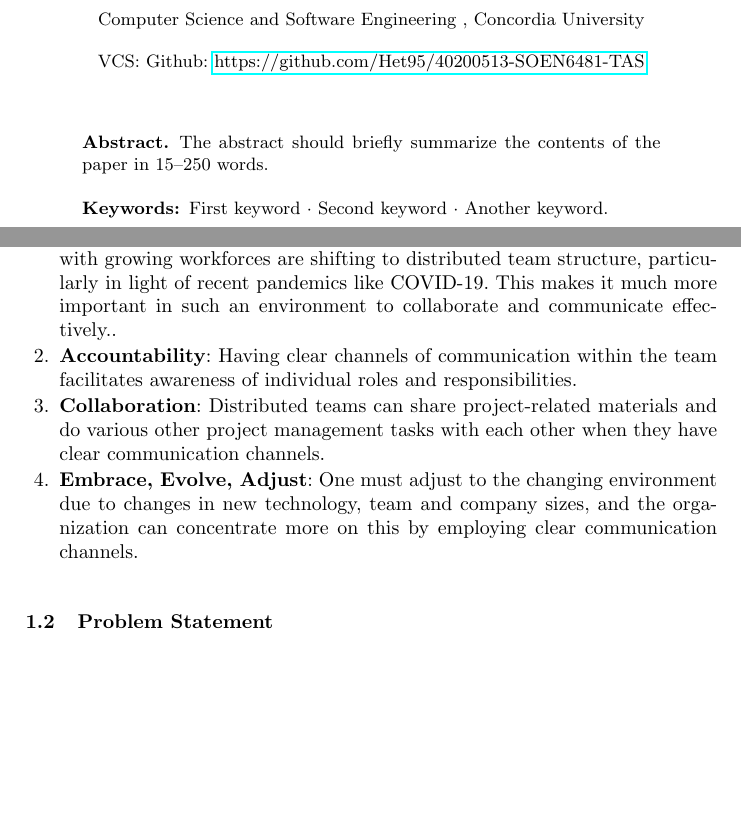
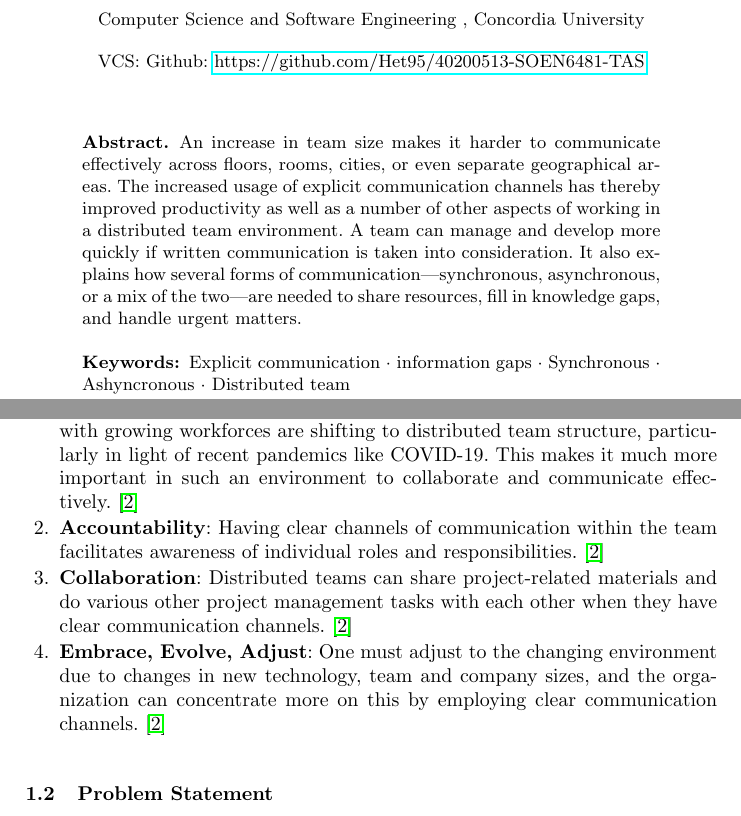
Before and after one commit to Het95/40200513-SOEN6481-TAS, a LaTeX paper (40200513Report.tex): two parts of pages 1 and 3 of 8, joined at a grey line, cut so that both start at the same text, the shorter picture padded with empty space. Compiled offline with pdfLaTeX.

Commit message:
Added Abstract and updated references

```diff
--- a/40200513Report.tex
+++ b/40200513Report.tex
@@ -38,10 +38,9 @@ Communication Channels}
 %
 
 \begin{abstract}
-    The abstract should briefly summarize the contents of the paper in
-    15--250 words.
+    An increase in team size makes it harder to communicate effectively across floors, rooms, cities, or even separate geographical areas. The increased usage of explicit communication channels has thereby improved productivity as well as a number of other aspects of working in a distributed team environment. A team can manage and develop more quickly if written communication is taken into consideration. It also explains how several forms of communication—synchronous, asynchronous, or a mix of the two—are needed to share resources, fill in knowledge gaps, and handle urgent matters.
 
-    \keywords{First keyword  \and Second keyword \and Another keyword.}
+    \keywords{Explicit communication \and information gaps \and Synchronous \and Ashyncronous \and Distributed team}
     \end{abstract}
     %
     %
@@ -59,10 +58,10 @@ Communication Channels}
     The motivation for researching "Distributed Teams Established on Explicit Defined Communication Channels" stems from a number of key considerations and the difficulties of modern work contexts.
 
     \begin{enumerate}
-        \item \textbf{Surge in popularity of Distributed Team}: The majority of businesses with growing workforces are shifting to distributed team structure, particularly in light of recent pandemics like COVID-19. This makes it much more important in such an environment to collaborate and communicate effectively..
-        \item \textbf{Accountability}: Having clear channels of communication within the team facilitates awareness of individual roles and responsibilities.
-        \item \textbf{Collaboration}: Distributed teams can share project-related materials and do various other project management tasks with each other when they have clear communication channels.
-        \item \textbf{Embrace, Evolve, Adjust}: One must adjust to the changing environment due to changes in new technology, team and company sizes, and the organization can concentrate more on this by employing clear communication channels.
+        \item \textbf{Surge in popularity of Distributed Team}: The majority of businesses with growing workforces are shifting to distributed team structure, particularly in light of recent pandemics like COVID-19. This makes it much more important in such an environment to collaborate and communicate effectively.~\cite{refbook1}
+        \item \textbf{Accountability}: Having clear channels of communication within the team facilitates awareness of individual roles and responsibilities.~\cite{refbook1}
+        \item \textbf{Collaboration}: Distributed teams can share project-related materials and do various other project management tasks with each other when they have clear communication channels.~\cite{refbook1}
+        \item \textbf{Embrace, Evolve, Adjust}: One must adjust to the changing environment due to changes in new technology, team and company sizes, and the organization can concentrate more on this by employing clear communication channels.~\cite{refbook1}
     \end{enumerate}
 
     \subsection{Problem Statement} In distributed team environment, the challenge of effective in-person communication has emerged due to its larger size. Interruptions for resource retrieval are also causing productivity loss, especially when team members are intently focused. The necessity for well-defined communication channels has evolved, accompanied by disputes over the advantages of synchronous versus asynchronous systems. There is a need to build a culture of written communication and to decisively identify and implement clear and effective communication channels in distributed team environment in order to unlock quick growth and better productivity.~\cite{refbook1}
```
Also changed, not shown: 40200513Report.tex (2 more changed lines).
